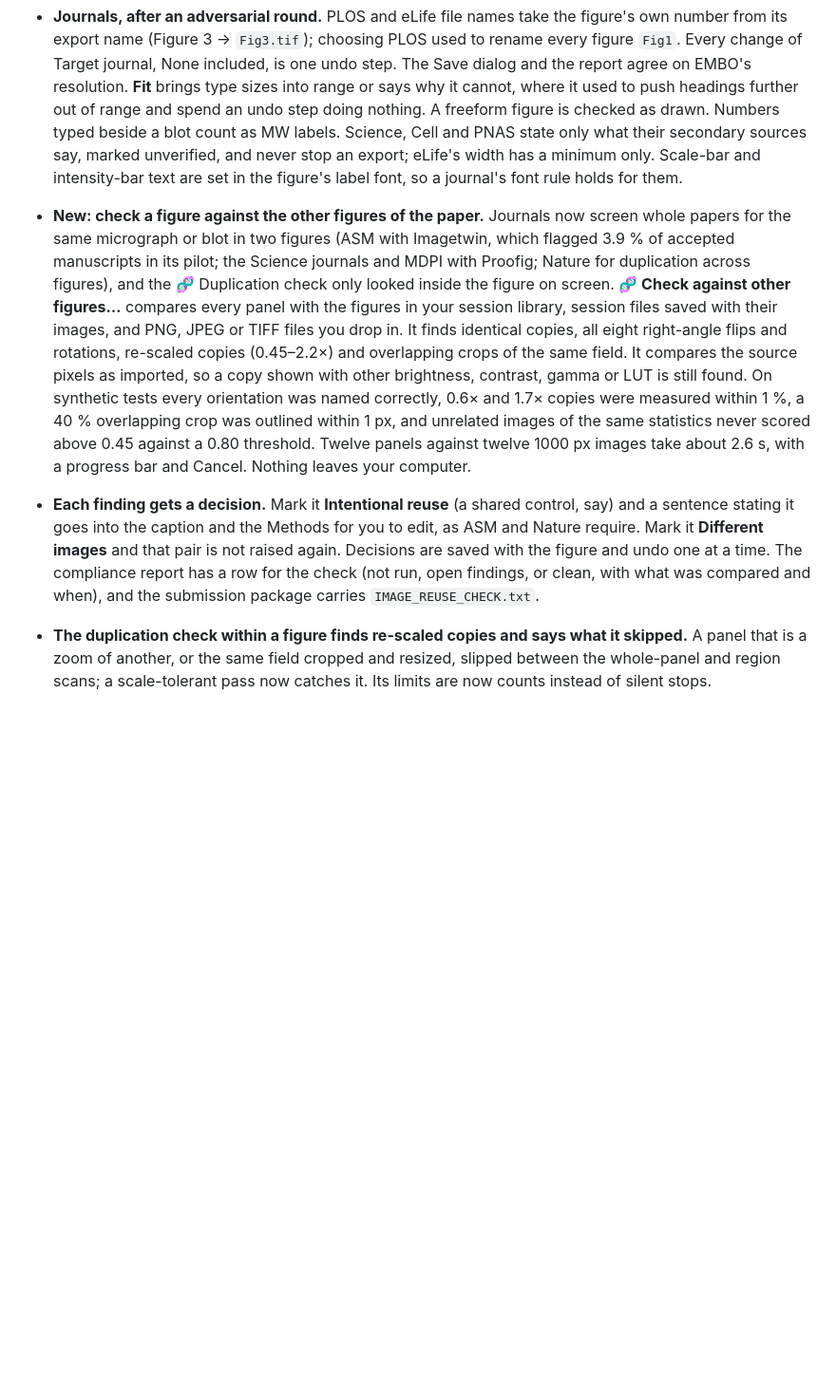
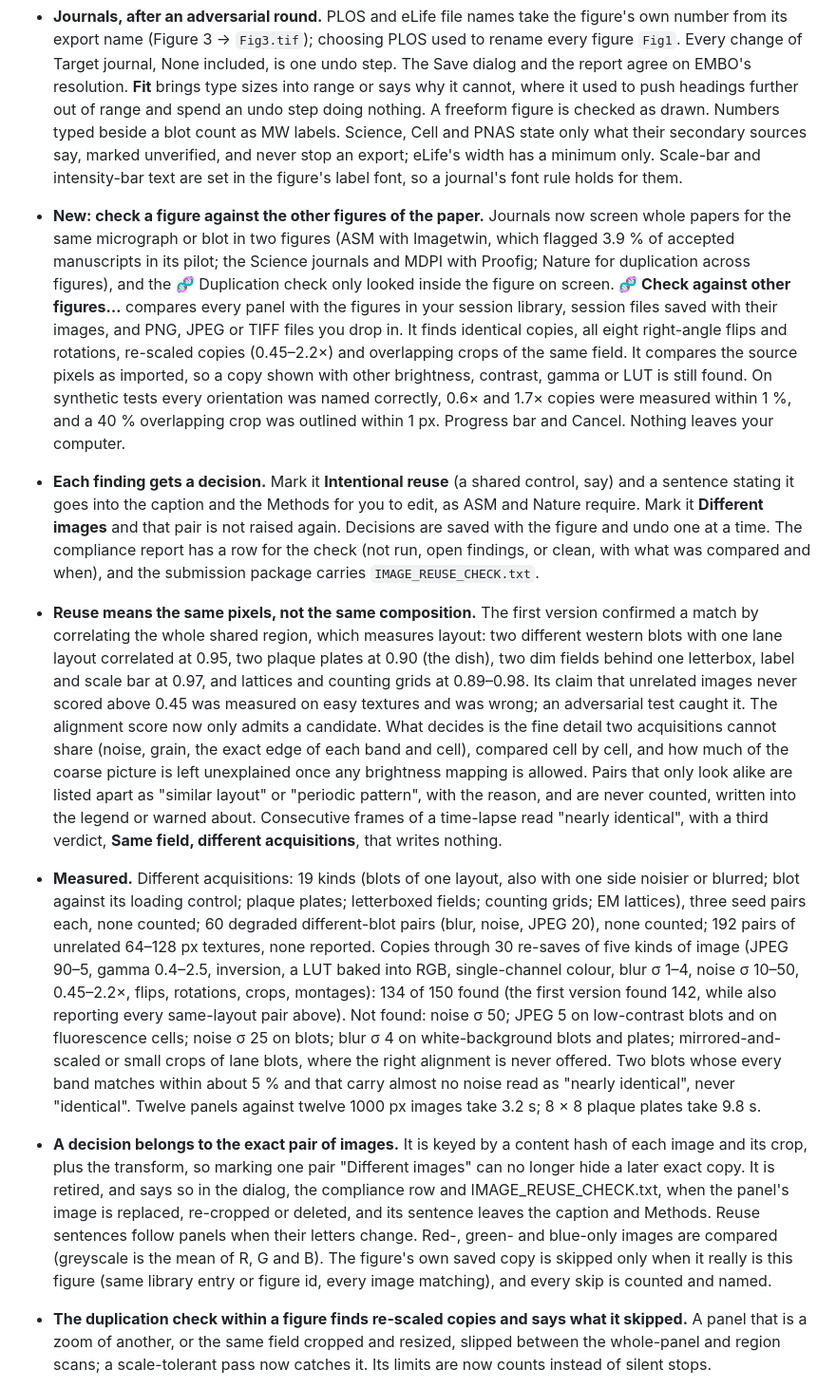
Before and after one commit to mbaffour/FigureLab, a Markdown page: README.md, the part around the change. Shown at 95% size. Rendered like a GitHub page; blank space fills up the shorter version.

Commit message:
README: the reuse check's measured false- and true-positive results replace the wrong 'never above 0.45' claim
Co-Authored-By: Claude Opus 5.5 <noreply@anthropic.com>

```diff
--- a/README.md
+++ b/README.md
@@ -288,8 +288,11 @@ display pixels = (µm length ÷ µm/px) × (display width ÷ original width)
 - **Format marks, after an adversarial round.** A superscript or subscript is written in the caption, alt text and every plain-text export in Unicode only when every character has a Unicode form (10⁸, Ca²⁺, H₂O); otherwise a subscript is written on the line (`P_{lac}` → Plac) and a superscript after a caret (`kan^{R}` → kan^R), never half-converted. A star written against the end of a word, or before punctuation, stays a star: `WT*KO*`, `rec*A*` and `*(p<0.05)*` draw as typed, and `Δ*fliC*` still italicises fliC. Ctrl/⌘+I and +B keep spaces outside the marks, take them off again when pressed twice, and work in chart axis titles and the lane table. A figure saved before format marks existed opens with them off, so its labels draw exactly as they did.
 - **Journals, after an adversarial round.** PLOS and eLife file names take the figure's own number from its export name (Figure 3 → `Fig3.tif`); choosing PLOS used to rename every figure `Fig1`. Every change of Target journal, None included, is one undo step. The Save dialog and the report agree on EMBO's resolution. **Fit** brings type sizes into range or says why it cannot, where it used to push headings further out of range and spend an undo step doing nothing. A freeform figure is checked as drawn. Numbers typed beside a blot count as MW labels. Science, Cell and PNAS state only what their secondary sources say, marked unverified, and never stop an export; eLife's width has a minimum only. Scale-bar and intensity-bar text are set in the figure's label font, so a journal's font rule holds for them.
 
-- **New: check a figure against the other figures of the paper.** Journals now screen whole papers for the same micrograph or blot in two figures (ASM with Imagetwin, which flagged 3.9 % of accepted manuscripts in its pilot; the Science journals and MDPI with Proofig; Nature for duplication across figures), and the 🧬 Duplication check only looked inside the figure on screen. **🧬 Check against other figures…** compares every panel with the figures in your session library, session files saved with their images, and PNG, JPEG or TIFF files you drop in. It finds identical copies, all eight right-angle flips and rotations, re-scaled copies (0.45–2.2×) and overlapping crops of the same field. It compares the source pixels as imported, so a copy shown with other brightness, contrast, gamma or LUT is still found. On synthetic tests every orientation was named correctly, 0.6× and 1.7× copies were measured within 1 %, a 40 % overlapping crop was outlined within 1 px, and unrelated images of the same statistics never scored above 0.45 against a 0.80 threshold. Twelve panels against twelve 1000 px images take about 2.6 s, with a progress bar and Cancel. Nothing leaves your computer.
+- **New: check a figure against the other figures of the paper.** Journals now screen whole papers for the same micrograph or blot in two figures (ASM with Imagetwin, which flagged 3.9 % of accepted manuscripts in its pilot; the Science journals and MDPI with Proofig; Nature for duplication across figures), and the 🧬 Duplication check only looked inside the figure on screen. **🧬 Check against other figures…** compares every panel with the figures in your session library, session files saved with their images, and PNG, JPEG or TIFF files you drop in. It finds identical copies, all eight right-angle flips and rotations, re-scaled copies (0.45–2.2×) and overlapping crops of the same field. It compares the source pixels as imported, so a copy shown with other brightness, contrast, gamma or LUT is still found. On synthetic tests every orientation was named correctly, 0.6× and 1.7× copies were measured within 1 %, and a 40 % overlapping crop was outlined within 1 px. Progress bar and Cancel. Nothing leaves your computer.
 - **Each finding gets a decision.** Mark it **Intentional reuse** (a shared control, say) and a sentence stating it goes into the caption and the Methods for you to edit, as ASM and Nature require. Mark it **Different images** and that pair is not raised again. Decisions are saved with the figure and undo one at a time. The compliance report has a row for the check (not run, open findings, or clean, with what was compared and when), and the submission package carries `IMAGE_REUSE_CHECK.txt`.
+- **Reuse means the same pixels, not the same composition.** The first version confirmed a match by correlating the whole shared region, which measures layout: two different western blots with one lane layout correlated at 0.95, two plaque plates at 0.90 (the dish), two dim fields behind one letterbox, label and scale bar at 0.97, and lattices and counting grids at 0.89–0.98. Its claim that unrelated images never scored above 0.45 was measured on easy textures and was wrong; an adversarial test caught it. The alignment score now only admits a candidate. What decides is the fine detail two acquisitions cannot share (noise, grain, the exact edge of each band and cell), compared cell by cell, and how much of the coarse picture is left unexplained once any brightness mapping is allowed. Pairs that only look alike are listed apart as "similar layout" or "periodic pattern", with the reason, and are never counted, written into the legend or warned about. Consecutive frames of a time-lapse read "nearly identical", with a third verdict, **Same field, different acquisitions**, that writes nothing.
+- **Measured.** Different acquisitions: 19 kinds (blots of one layout, also with one side noisier or blurred; blot against its loading control; plaque plates; letterboxed fields; counting grids; EM lattices), three seed pairs each, none counted; 60 degraded different-blot pairs (blur, noise, JPEG 20), none counted; 192 pairs of unrelated 64–128 px textures, none reported. Copies through 30 re-saves of five kinds of image (JPEG 90–5, gamma 0.4–2.5, inversion, a LUT baked into RGB, single-channel colour, blur σ 1–4, noise σ 10–50, 0.45–2.2×, flips, rotations, crops, montages): 134 of 150 found (the first version found 142, while also reporting every same-layout pair above). Not found: noise σ 50; JPEG 5 on low-contrast blots and on fluorescence cells; noise σ 25 on blots; blur σ 4 on white-background blots and plates; mirrored-and-scaled or small crops of lane blots, where the right alignment is never offered. Two blots whose every band matches within about 5 % and that carry almost no noise read as "nearly identical", never "identical". Twelve panels against twelve 1000 px images take 3.2 s; 8 × 8 plaque plates take 9.8 s.
+- **A decision belongs to the exact pair of images.** It is keyed by a content hash of each image and its crop, plus the transform, so marking one pair "Different images" can no longer hide a later exact copy. It is retired, and says so in the dialog, the compliance row and IMAGE_REUSE_CHECK.txt, when the panel's image is replaced, re-cropped or deleted, and its sentence leaves the caption and Methods. Reuse sentences follow panels when their letters change. Red-, green- and blue-only images are compared (greyscale is the mean of R, G and B). The figure's own saved copy is skipped only when it really is this figure (same library entry or figure id, every image matching), and every skip is counted and named.
 - **The duplication check within a figure finds re-scaled copies and says what it skipped.** A panel that is a zoom of another, or the same field cropped and resized, slipped between the whole-panel and region scans; a scale-tolerant pass now catches it. Its limits are now counts instead of silent stops.
 - **What the reuse check cannot do.** It compares only what you give it. It cannot search published papers, as Proofig and Imagetwin do against their own databases, and it does not detect AI-generated images. Arbitrary rotation angles, warps, and scales outside 0.45–2.2× are not searched. Only page 1 of a multi-page TIFF is compared. Blank, saturated, smoothly graded and pure-noise images are excluded and named, because correlation on them means nothing. A clean result is not a guarantee.
 
```
